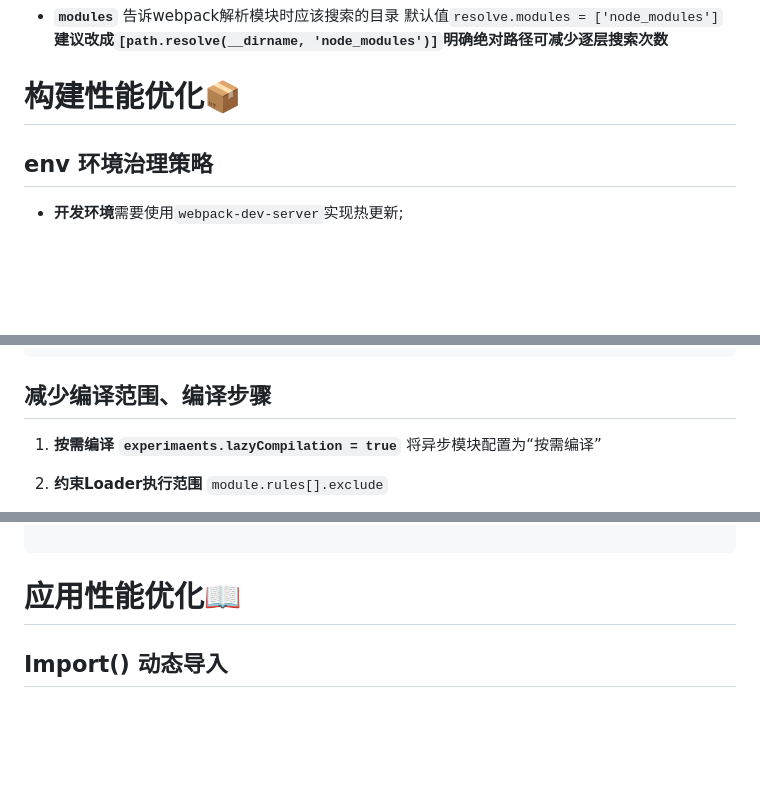
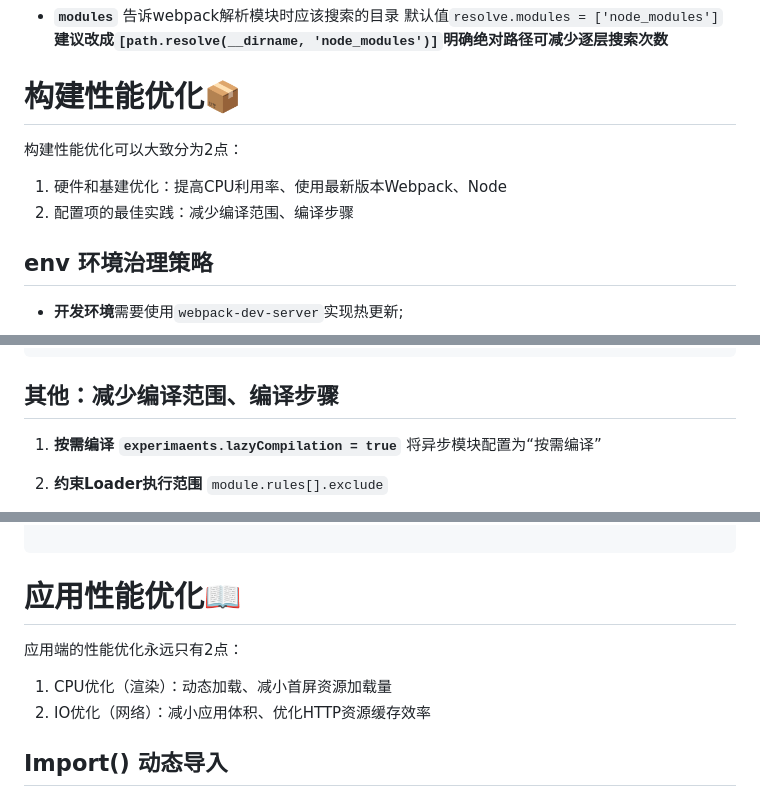
Before and after one commit to 1uokun/yuque-docs, a Markdown page: 每天一点，学习webpack.md, 3 parts joined by grey strips. Rendered like a GitHub page; blank space fills up the shorter version.

Commit message:
feat: 目录优化

````diff
--- a/每天一点，学习webpack.md
+++ b/每天一点，学习webpack.md
@@ -77,6 +77,11 @@ module.exports = {
   **建议改成`[path.resolve(__dirname, 'node_modules')]`明确绝对路径可减少逐层搜索次数**
 
 # 构建性能优化📦
+
+构建性能优化可以大致分为2点：
+
+1. 硬件和基建优化：提高CPU利用率、使用最新版本Webpack、Node
+2. 配置项的最佳实践：减少编译范围、编译步骤
 
 ## env 环境治理策略
 
@@ -200,7 +205,7 @@ module.exports = {
 };
 ```
 
-## 减少编译范围、编译步骤
+## 其他：减少编译范围、编译步骤
 
 1. **按需编译 `experimaents.lazyCompilation = true`**
    将异步模块配置为“按需编译”
@@ -295,6 +300,11 @@ module.exports = {
 
 # 应用性能优化📖
 
+应用端的性能优化永远只有2点：
+
+1. CPU优化（渲染）：动态加载、减小首屏资源加载量
+2. IO优化（网络）：减小应用体积、优化HTTP资源缓存效率
+
 ## Import() 动态导入
 
 动态加载是Webpack内置功能之一，不需要任何额外配置就可以通过动态导入语句
````
Also changed, not shown: other parts of 每天一点，学习webpack.md (+1 -1 lines).
